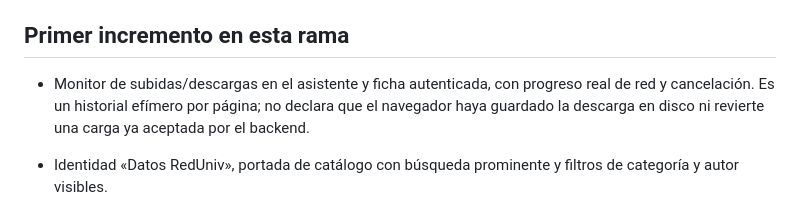
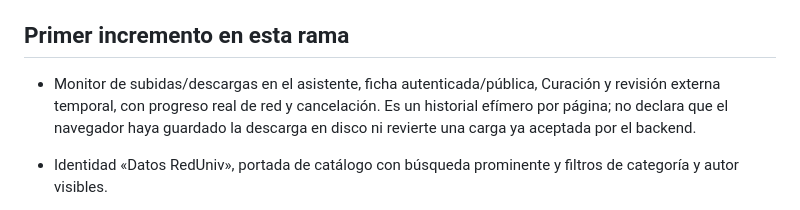
Before and after one commit to Marcos020912/base-repo-mes, a Markdown page: docs/REDUNIV_ROADMAP.md, the part around the change. GitHub-like rendering.

```diff
--- a/docs/REDUNIV_ROADMAP.md
+++ b/docs/REDUNIV_ROADMAP.md
@@ -8,7 +8,8 @@ rama con `main` sin aprobación explícita y pruebas funcionales.
 
 ## Primer incremento en esta rama
 
-- Monitor de subidas/descargas en el asistente y ficha autenticada, con progreso
+- Monitor de subidas/descargas en el asistente, ficha autenticada/pública,
+  Curación y revisión externa temporal, con progreso
   real de red y cancelación. Es un historial efímero por página; no declara que
   el navegador haya guardado la descarga en disco ni revierte una carga ya
   aceptada por el backend.
```
Also changed, not shown: docs/REDUNIV_IMPLEMENTATION_CHECKLIST.md (+9 -1 lines), 1 other file.
